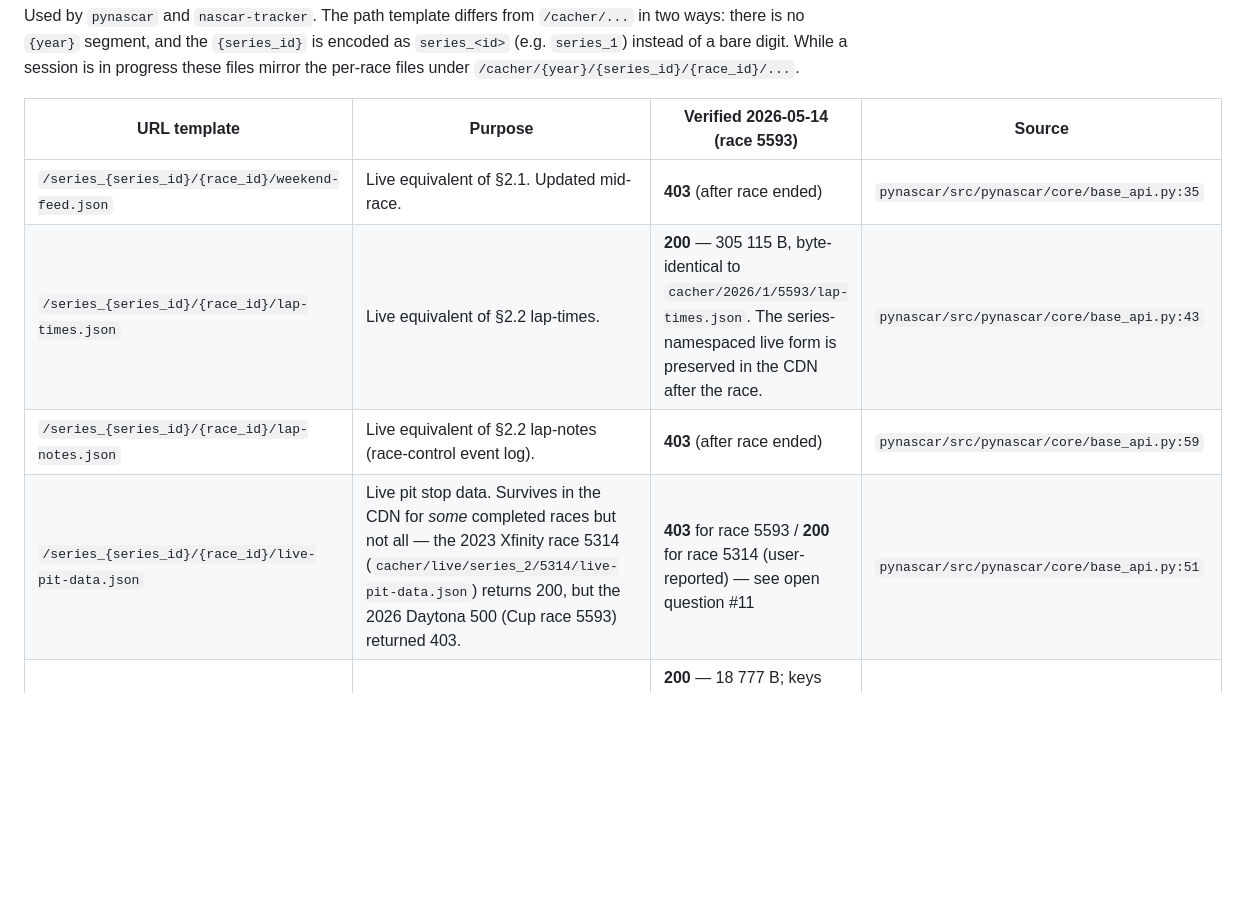
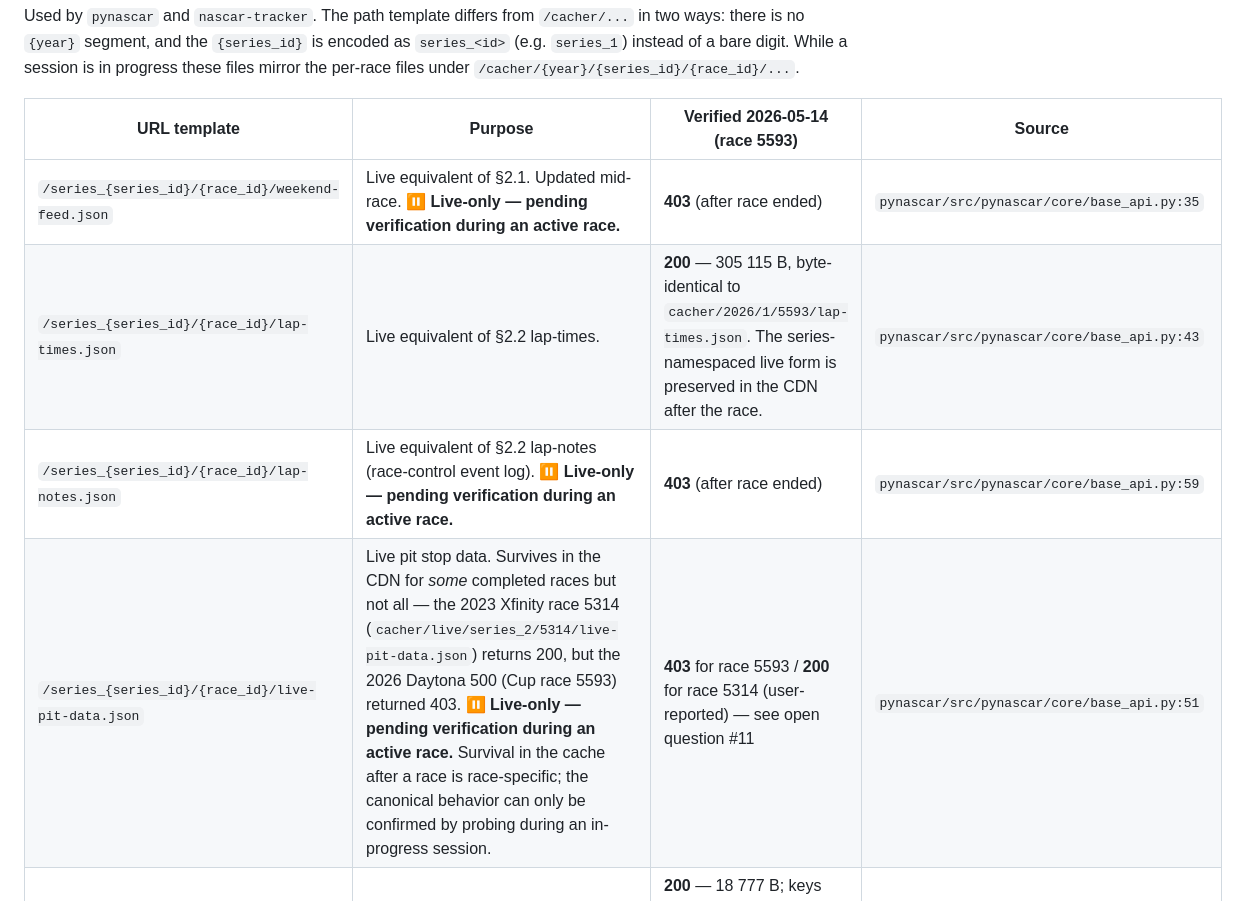
Before and after one commit to grobed/fantasy-live, a Markdown page: nascar-feeds.md, the part around one of its changes. GitHub-like rendering; blank space fills up the shorter version.

```diff
--- a/nascar-feeds.md
+++ b/nascar-feeds.md
@@ -204,10 +204,10 @@ under `/cacher/{year}/{series_id}/{race_id}/...`.
 
 | URL template | Purpose | Verified 2026-05-14 (race 5593) | Source |
 |---|---|---|---|
-| `/series_{series_id}/{race_id}/weekend-feed.json` | Live equivalent of §2.1. Updated mid-race. | **403** (after race ended) | `pynascar/src/pynascar/core/base_api.py:35` |
+| `/series_{series_id}/{race_id}/weekend-feed.json` | Live equivalent of §2.1. Updated mid-race. **⏸ Live-only — pending verification during an active race.** | **403** (after race ended) | `pynascar/src/pynascar/core/base_api.py:35` |
 | `/series_{series_id}/{race_id}/lap-times.json` | Live equivalent of §2.2 lap-times. | **200** — 305 115 B, byte-identical to `cacher/2026/1/5593/lap-times.json`. The series-namespaced live form is preserved in the CDN after the race. | `pynascar/src/pynascar/core/base_api.py:43` |
-| `/series_{series_id}/{race_id}/lap-notes.json` | Live equivalent of §2.2 lap-notes (race-control event log). | **403** (after race ended) | `pynascar/src/pynascar/core/base_api.py:59` |
-| `/series_{series_id}/{race_id}/live-pit-data.json` | Live pit stop data. Survives in the CDN for *some* completed races but not all — the 2023 Xfinity race 5314 (`cacher/live/series_2/5314/live-pit-data.json`) returns 200, but the 2026 Daytona 500 (Cup race 5593) returned 403. | **403** for race 5593 / **200** for race 5314 (user-reported) — see open question #11 | `pynascar/src/pynascar/core/base_api.py:51` |
+| `/series_{series_id}/{race_id}/lap-notes.json` | Live equivalent of §2.2 lap-notes (race-control event log). **⏸ Live-only — pending verification during an active race.** | **403** (after race ended) | `pynascar/src/pynascar/core/base_api.py:59` |
+| `/series_{series_id}/{race_id}/live-pit-data.json` | Live pit stop data. Survives in the CDN for *some* completed races but not all — the 2023 Xfinity race 5314 (`cacher/live/series_2/5314/live-pit-data.json`) returns 200, but the 2026 Daytona 500 (Cup race 5593) returned 403. **⏸ Live-only — pending verification during an active race.** Survival in the cache after a race is race-specific; the canonical behavior can only be confirmed by probing during an in-progress session. | **403** for race 5593 / **200** for race 5314 (user-reported) — see open question #11 | `pynascar/src/pynascar/core/base_api.py:51` |
 | `/series_{series_id}/{race_id}/live-feed.json` | "Advanced driver stat" / per-vehicle live state — current running position, lap, flag, etc. See §4 for the response shape (same payload as `/live/feeds/live-feed.json`). pynascar uses this URL to populate `driver_data.driver_stats_advanced`. | **200** — 18 777 B; keys include `lap_number, elapsed_time, flag_state, race_id, run_id, laps_in_race, laps_to_go, vehicles, …` (+14 more). This is the final-frame snapshot the CDN keeps after the race. | `pynascar/src/pynascar/core/base_api.py:71`; column list in `pynascar/README.md:112-113` |
 | `/live-feed.json` | Global live feed at the `/cacher/live/` root (no `series_x/race_id/`). **Confirmed live 2026-05-14** — returns the same 490-byte payload as `/live/feeds/live-feed.json`, demonstrating the two paths are aliases. | **200** — 490 B, same keys as the series-namespaced live-feed. | `nascar-tracker/backend/lib/nascarApi.js:74` |
 | `/live-points.json` | Live points standings (post-2024 stage points + race-day points). Used as the standings source by `nascar-tracker`. | **200** — 23 651 B, array of 46 items with keys `bonus_points, car_number, delta_leader, delta_next, first_name, driver_id, …`. Byte-identical to `/live/feeds/live-points.json`. | `nascar-tracker/backend/routes/live.js:18`; `nascar-tracker/backend/routes/standings.js:10` |
```
Also changed, not shown: other parts of nascar-feeds.md (+22 -1 lines).
